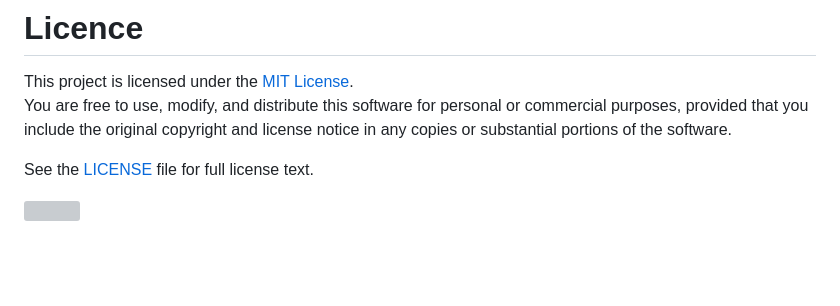
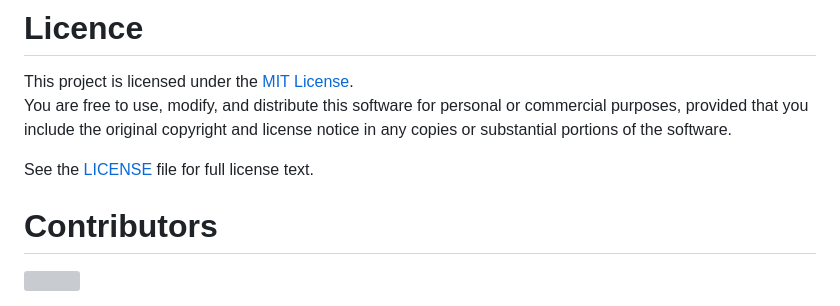
Before and after one commit to Rajkumarbhakta/Canvas, a Markdown page: README.MD, the part around the change. Rendered like a GitHub page; blank space fills up the shorter version; grey boxes are pictures that could not be loaded.

Commit message:
Upadated Readme file with Contributions section01

```diff
--- a/README.MD
+++ b/README.MD
@@ -100,6 +100,8 @@ You are free to use, modify, and distribute this software for personal or commer
 
 See the [LICENSE](LICENSE) file for full license text.
 
+# Contributors
+
 <a href="https://github.com/Rajkumarbhakta/Canvas/graphs/contributors">
   <img src="https://contrib.rocks/image?repo=Rajkumarbhakta/Canvas" />
 </a>
```
